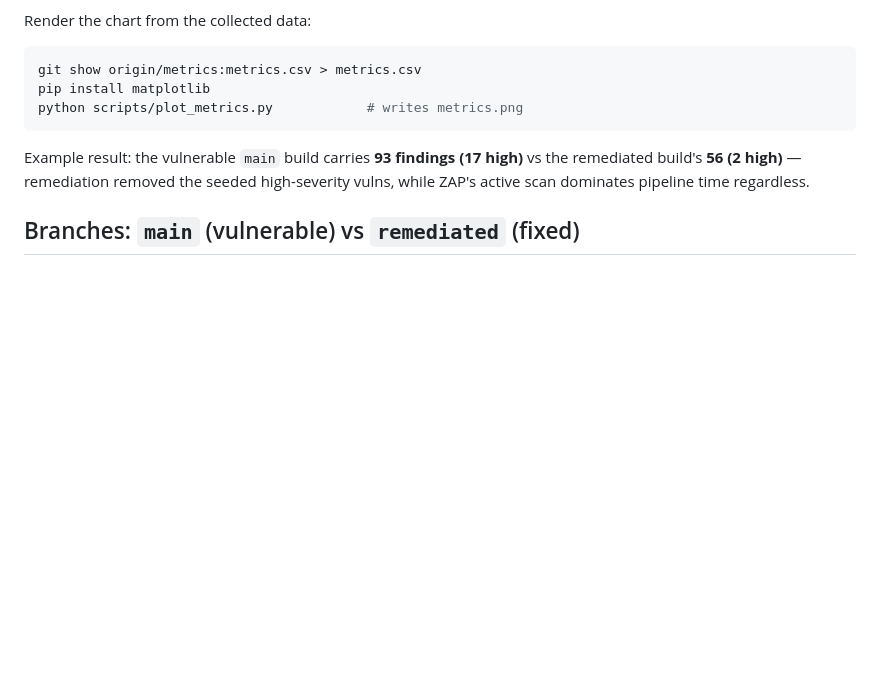
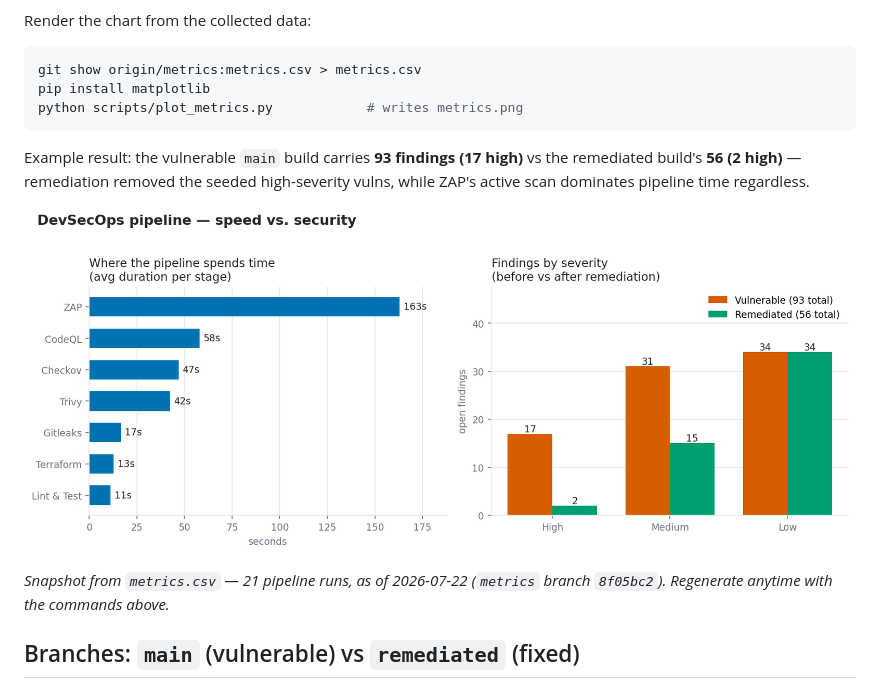
Before and after one commit to BohdanPanasenko/devsecops-pipeline-demo, a Markdown page: README.md, the part around the change. GitHub-like rendering; pictures changed too: docs/metrics.png (added); blank space fills up the shorter version.

Commit message:
docs: embed speed-vs-security chart snapshot in README

```diff
--- a/README.md
+++ b/README.md
@@ -141,6 +141,11 @@ Example result: the vulnerable `main` build carries **93 findings (17 high)** vs
 remediated build's **56 (2 high)** — remediation removed the seeded high-severity
 vulns, while ZAP's active scan dominates pipeline time regardless.
 
+![Speed vs. security chart](docs/metrics.png)
+
+*Snapshot from `metrics.csv` — 21 pipeline runs, as of 2026-07-22 (`metrics` branch
+`8f05bc2`). Regenerate anytime with the commands above.*
+
 ## Branches: `main` (vulnerable) vs `remediated` (fixed)
 
 - **`main`** keeps the seeded vulnerabilities — its pipeline is **red** (gates block),
```
